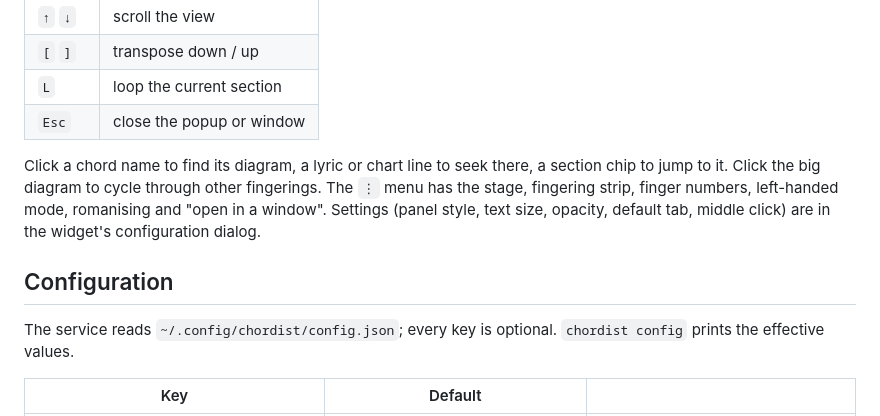
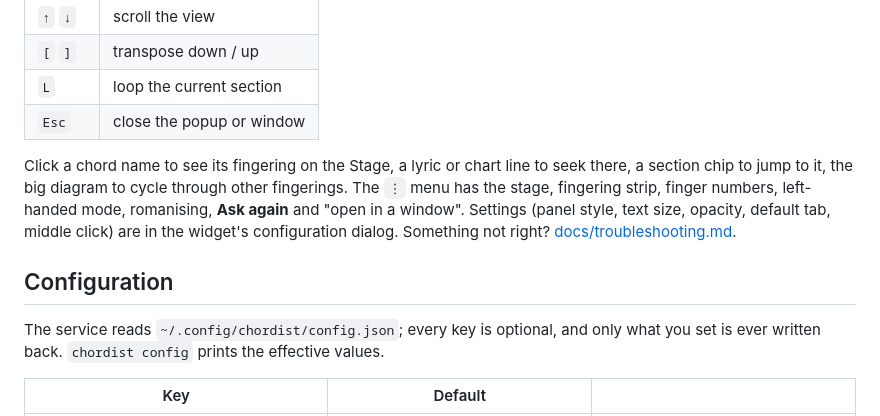
Before and after one commit to RitwickVerma/chordist, a Markdown page: README.md, the part around one of its changes. GitHub-like rendering.

```diff
--- a/README.md
+++ b/README.md
@@ -55,15 +95,16 @@ Add **Chordist** to a panel. Then `make doctor` shows what the service can and c
 | `L` | loop the current section |
 | `Esc` | close the popup or window |
 
-Click a chord name to find its diagram, a lyric or chart line to seek there, a section chip to jump to it. Click the
-big diagram to cycle through other fingerings. The `⋮` menu has the stage, fingering strip, finger numbers,
-left-handed mode, romanising and "open in a window". Settings (panel style, text size, opacity, default tab, middle
-click) are in the widget's configuration dialog.
+Click a chord name to see its fingering on the Stage, a lyric or chart line to seek there, a section chip to jump to
+it, the big diagram to cycle through other fingerings. The `⋮` menu has the stage, fingering strip, finger numbers,
+left-handed mode, romanising, **Ask again** and "open in a window". Settings (panel style, text size, opacity, default
+tab, middle click) are in the widget's configuration dialog. Something not right?
+[docs/troubleshooting.md](docs/troubleshooting.md).
 
 ## Configuration
 
-The service reads `~/.config/chordist/config.json`; every key is optional. `chordist config` prints the effective
-values.
+The service reads `~/.config/chordist/config.json`; every key is optional, and only what you set is ever written
+back. `chordist config` prints the effective values.
 
 | Key | Default | |
 | --- | --- | --- |
```
Also changed, not shown: other parts of README.md (+83 -32 lines), CHANGELOG.md (+6 -0 lines), docs/README.md (added, +12 -0 lines), docs/releasing.md (added, +29 -0 lines), docs/troubleshooting.md (added, +82 -0 lines), docs/images/chords.png, docs/images/demo.gif (added), docs/images/ug.png, 11 other files.
